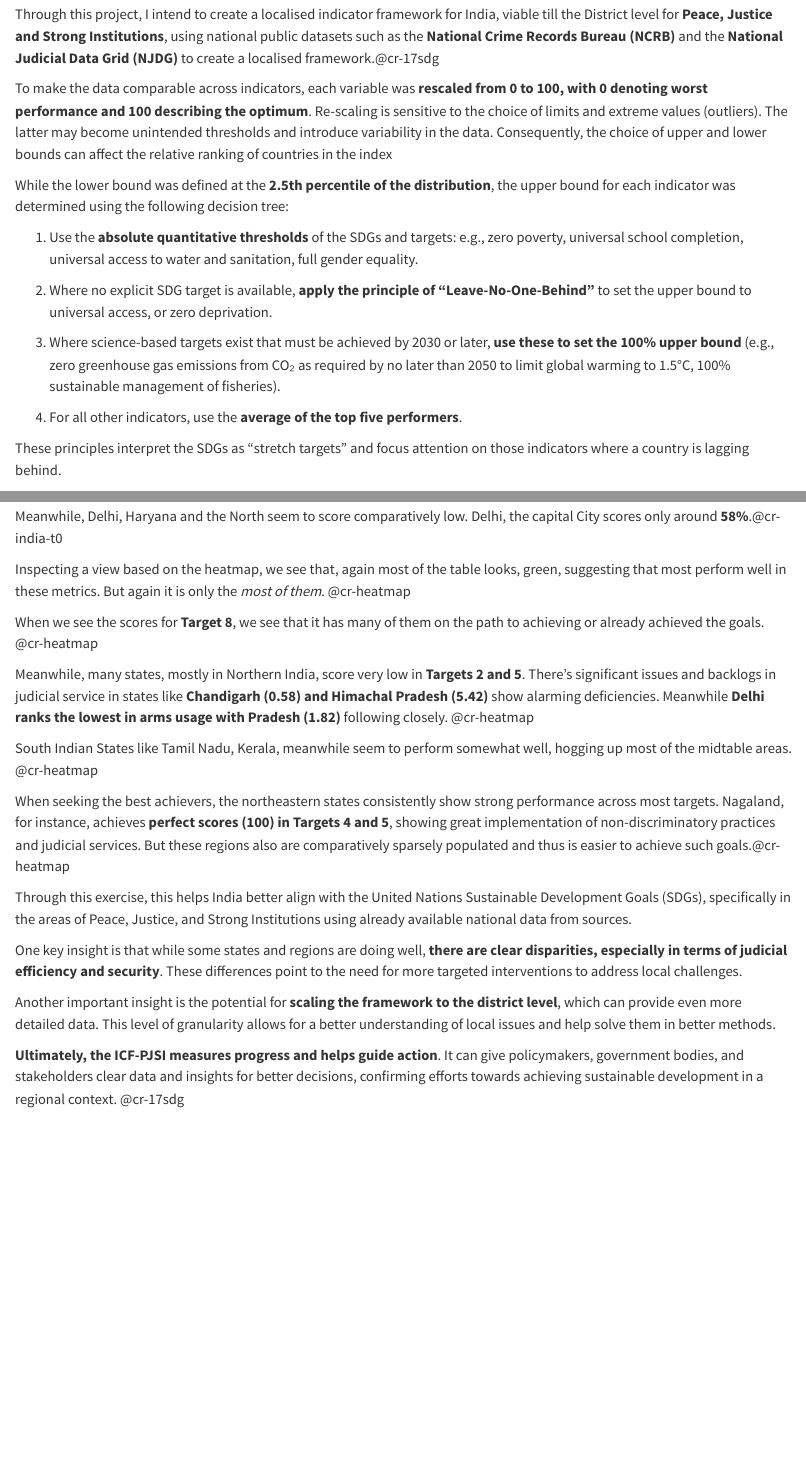
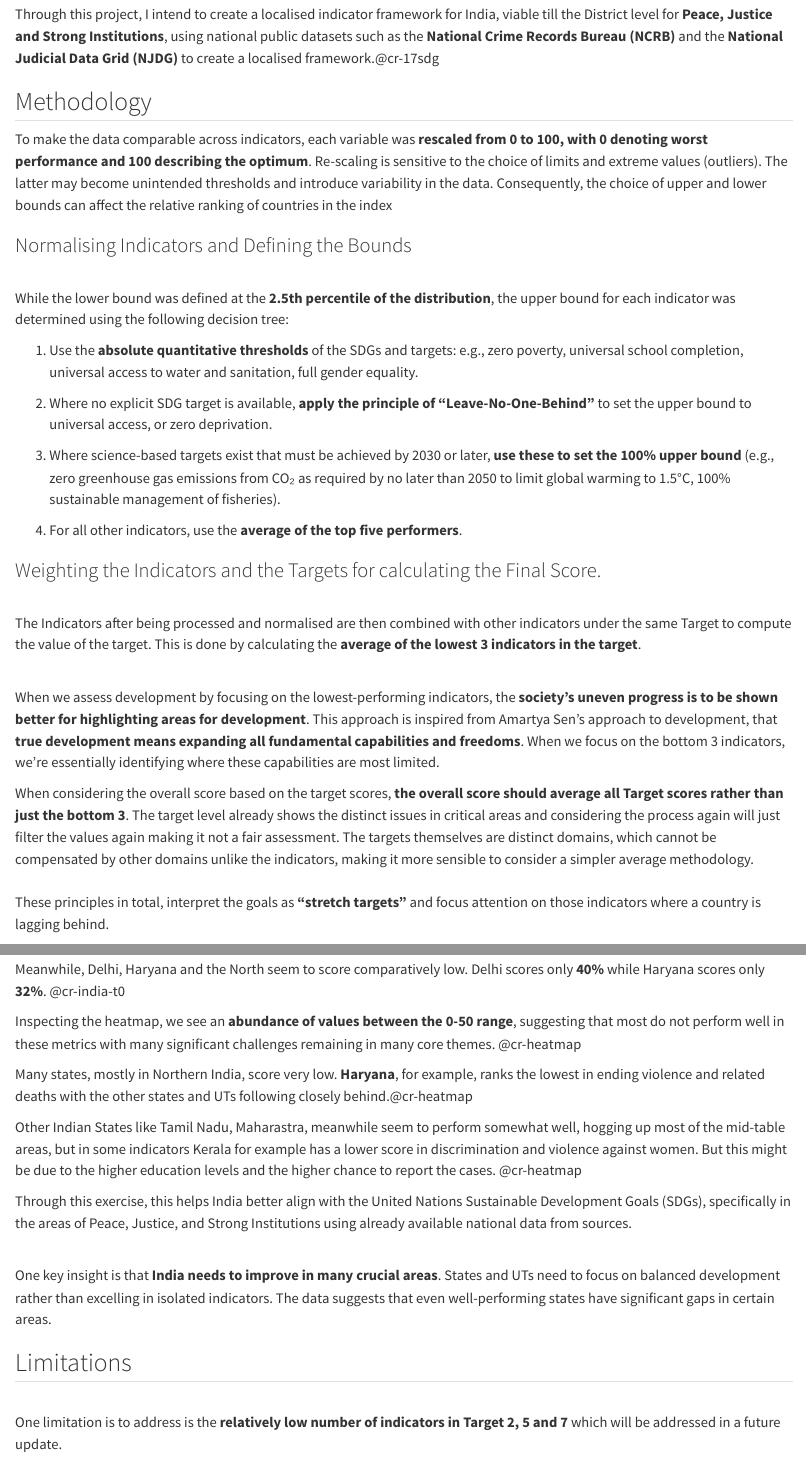
Before and after one commit to HariKrishnaKR1/IFC-PJSI, a Quarto document (Codes/Prototyping/Interactive/IFC-PJSI.qmd): the page in a window 1100 px wide, from 1170 px down, and a second part further down, joined at a grey line. Rendered offline with R 4.5, knitr and Pandoc in place of Quarto, with nearby package versions; drawn as R Markdown's standard HTML page in place of the format the file asks for.

Commit message:
Major Changes to the Code.
- Reworked on the Data
- Better Methodology and Explanations
- Limitations added

```diff
--- a/Codes/Prototyping/Interactive/IFC-PJSI.qmd
+++ b/Codes/Prototyping/Interactive/IFC-PJSI.qmd
@@ -78,13 +78,16 @@ Localising the SDGs thus cannot be limited to translating and integrating the gl
 Through this project, I intend to create a localised indicator framework for India, viable till the District level for **Peace, Justice and Strong Institutions**, using national public datasets such as the **National Crime Records Bureau (NCRB)** and the **National Judicial Data Grid (NJDG)** to create a localised framework.[@cr-17sdg]{pan-to="-25%,-80%" scale-by="3"}
 
 ::: {focus-on="cr-eq"}
+## Methodology
+
 To make the data comparable across indicators, each variable was **rescaled from 0 to 100, with 0 denoting worst performance and 100 describing the optimum**. Re-scaling is sensitive to the choice of limits and extreme values (outliers). The latter may become unintended thresholds and introduce variability in the data. Consequently, the choice of upper and lower bounds can affect the relative ranking of countries in the index
 
 :::
 
 ::: {focus-on="cr-eq"}
+### Normalising Indicators and Defining the Bounds
 
-While the lower bound was defined at the **2.5th percentile of the distribution**,
+<br>While the lower bound was defined at the **2.5th percentile of the distribution**,
 the upper bound for each indicator was determined using the following decision tree:
 
 1. Use the **absolute quantitative thresholds** of the SDGs and targets: e.g., zero poverty, universal school completion, universal access to water and sanitation, full gender equality.
@@ -94,9 +97,17 @@ the upper bound for each indicator was determined using the following decision t
 3. Where science-based targets exist that must be achieved by 2030 or later, **use these to set the 100% upper bound** (e.g., zero greenhouse gas emissions from CO₂ as required by no later than 2050 to limit global warming to 1.5°C, 100% sustainable management of fisheries).
 
 4. For all other indicators, use the **average of the top five performers**.
+:::
 
-These principles interpret the SDGs as “stretch targets” and focus attention on those indicators where a country is lagging behind.
+::: {focus-on="cr-flow"}
+### Weighting the Indicators and the Targets for calculating the Final Score.
+
+<br> The Indicators after being processed and normalised are then combined with other indicators under the same Target to compute the value of the target. This is done by calculating the **average of the lowest 3 indicators in the target**. <br> <br>
+
+When we assess development by focusing on the lowest-performing indicators, the **society's uneven progress is to be shown better for highlighting areas for development**. This approach is inspired from Amartya Sen's approach to development, that **true development means expanding all fundamental capabilities and freedoms**. When we focus on the bottom 3 indicators, we're essentially identifying where these capabilities are most limited.
 :::
+
+When considering the overall score based on the target scores, **the overall score should average all Target scores rather than just the bottom 3**.  The target level already shows the distinct issues in critical areas and considering the process again will just filter the values again making it not a fair assessment. The targets themselves are distinct domains, which cannot be compensated by other domains unlike the indicators, making it more sensible to consider a simpler average methodology.<br> <br> These principles in total, interpret the goals as **“stretch targets”** and focus attention on those indicators where a country is lagging behind.
 
 ::: {#cr-eq .scale-to-fill}
 ![](https://dashboards.sdgindex.org/static/chapters/image-A-1.svg)
@@ -144,22 +163,21 @@ We see that **North East** as a whole seems to perform exceptionally well in the
 
-Meanwhile, Delhi, Haryana and the North seem to score comparatively low. Delhi, the capital City scores only around **58%**.[@cr-india-t0]{pan-to="10%,30%" scale-by="2.5"}
+We see that **North East** as a whole seems to perform well in these metrics. For example Nagaland which scores **85%**. [@cr-india-t0]{pan-to="-32%,5%" scale-by="2.6"}
 
-Inspecting a view based on the heatmap, we see that, again most of the table looks, green, suggesting that most perform well in these metrics. But again it is only the _most of them_. @cr-heatmap
+Meanwhile, Delhi, Haryana and the North seem to score comparatively low. Delhi scores only **40%** while Haryana scores only **32%**. [@cr-india-t0]{pan-to="10%,30%" scale-by="2.6"}
 
-When we see the scores for **Target 8**, we see that it has many of them on the path to achieving or already achieved the goals. [@cr-heatmap]{pan-to="-30%,0%" scale-by="1.2"}
+Inspecting the heatmap, we see an **abundance of values between the 0-50 range**, suggesting that most do not perform well in these metrics with many significant challenges remaining in many core themes. @cr-heatmap
 
-Meanwhile, many states, mostly in Northern India, score very low in **Targets 2 and 5**. There's significant issues and backlogs in judicial service in states like **Chandigarh (0.58) and Himachal Pradesh (5.42)** show alarming deficiencies. Meanwhile **Delhi ranks the lowest in arms usage with Pradesh (1.82)** following closely. [@cr-heatmap]{pan-to="20%,20%" scale-by="1.2"}
+Many states, mostly in Northern India, score very low. **Haryana**, for example, ranks the lowest in ending violence and related deaths with the other states and UTs following closely behind.[@cr-heatmap]{pan-to="-10%,10%" scale-by="1.2"}
 
-South Indian States like Tamil Nadu, Kerala, meanwhile seem to perform somewhat well, hogging up most of the midtable areas. [@cr-heatmap]{pan-to="-10%,-20%" scale-by="1.2"}
-
-When seeking the best achievers, the northeastern states consistently show strong performance across most targets. Nagaland, for instance, achieves **perfect scores (100) in Targets 4 and 5**, showing great implementation of non-discriminatory practices and judicial services. But these regions also are comparatively sparsely populated and thus is easier to achieve such goals.[@cr-heatmap]{pan-to="-10%,5%" scale-by="1.2"}
+Other Indian States like Tamil Nadu, Maharastra, meanwhile seem to perform somewhat well, hogging up most of the mid-table areas, but in some indicators Kerala for example has a lower score in discrimination and violence against women. But this might be due to the higher education levels and the higher chance to report the cases. [@cr-heatmap]{pan-to="-10%,-20%" scale-by="1.2"}
 
 ::: {focus-on="cr-heatmap"}
-Through this exercise, this helps India better align with the United Nations Sustainable Development Goals (SDGs), specifically in the areas of Peace, Justice, and Strong Institutions using already available national data from sources. <br>
+Through this exercise, this helps India better align with the United Nations Sustainable Development Goals (SDGs), specifically in the areas of Peace, Justice, and Strong Institutions using already available national data from sources. <br> <br>
 
-One key insight is that while some states and regions are doing well, **there are clear disparities, especially in terms of judicial efficiency and security**. These differences point to the need for more targeted interventions to address local challenges. <br>
-
-Another important insight is the potential for **scaling the framework to the district level**, which can provide even more detailed data. This level of granularity allows for a better understanding of local issues  and help solve them in better methods.
+One key insight is that **India needs to improve in many crucial areas**. States and UTs need to focus on balanced development rather than excelling in isolated indicators. The data suggests that even well-performing states have significant gaps in certain areas.
 :::
 
-**Ultimately, the ICF-PJSI measures progress and helps guide action**. It can give policymakers, government bodies, and stakeholders clear data and insights for better decisions, confirming efforts towards achieving sustainable development in a regional context. @cr-17sdg
+::: {focus-on="cr-dttargets"}
+## Limitations
+
+<br>One limitation is to address is the **relatively low number of indicators in Target 2, 5  and 7** which will be addressed in a future update.<br>
```
Also changed, not shown: Codes/Prototyping/Interactive/IFC-PJSI.qmd (28 more changed lines).
